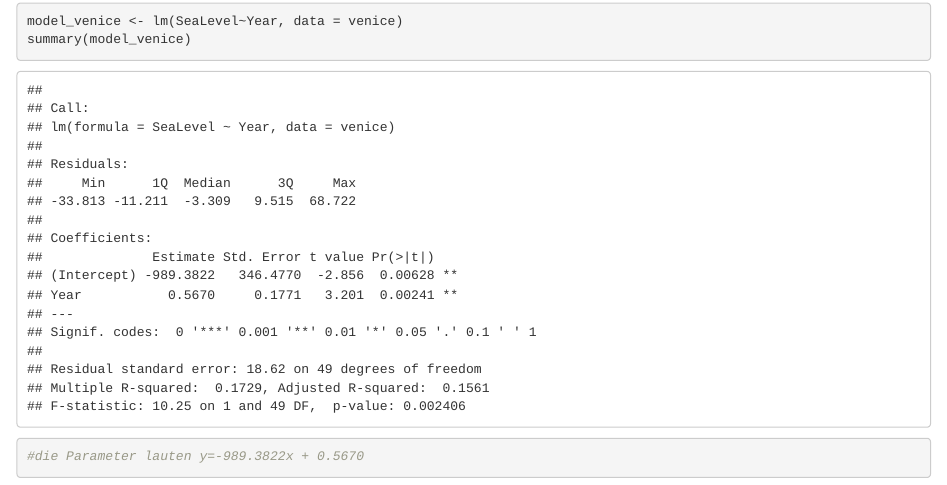
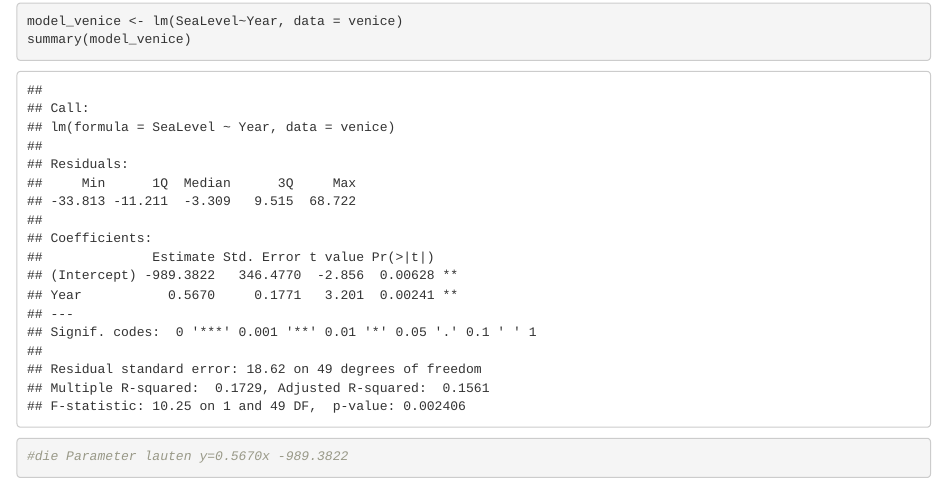
Before and after one commit to ChantalGisler/Lineare-und-logistische-Regressionsmodelle--LLR-, an R Markdown document (LLR Notebook.Rmd): the page in a window 1100 px wide, from 5520 px down. Rendered offline with R 4.5, knitr and Pandoc, with nearby package versions; code that draws random numbers runs with fixed seeds of ours; some code elsewhere in the file could not run offline; long lines of code are wrapped.

Commit message:
kleine Korrektur

````diff
--- a/LLR Notebook.Rmd
+++ b/LLR Notebook.Rmd
@@ -489,5 +489,5 @@ ggplot(venice, aes(`Year`,`SeaLevel`))+
 ```{r}
 model_venice <- lm(SeaLevel~Year, data = venice)
 summary(model_venice)
-#die Parameter lauten y=-989.3822x + 0.5670
+#die Parameter lauten y=0.5670x -989.3822
 ```
````
